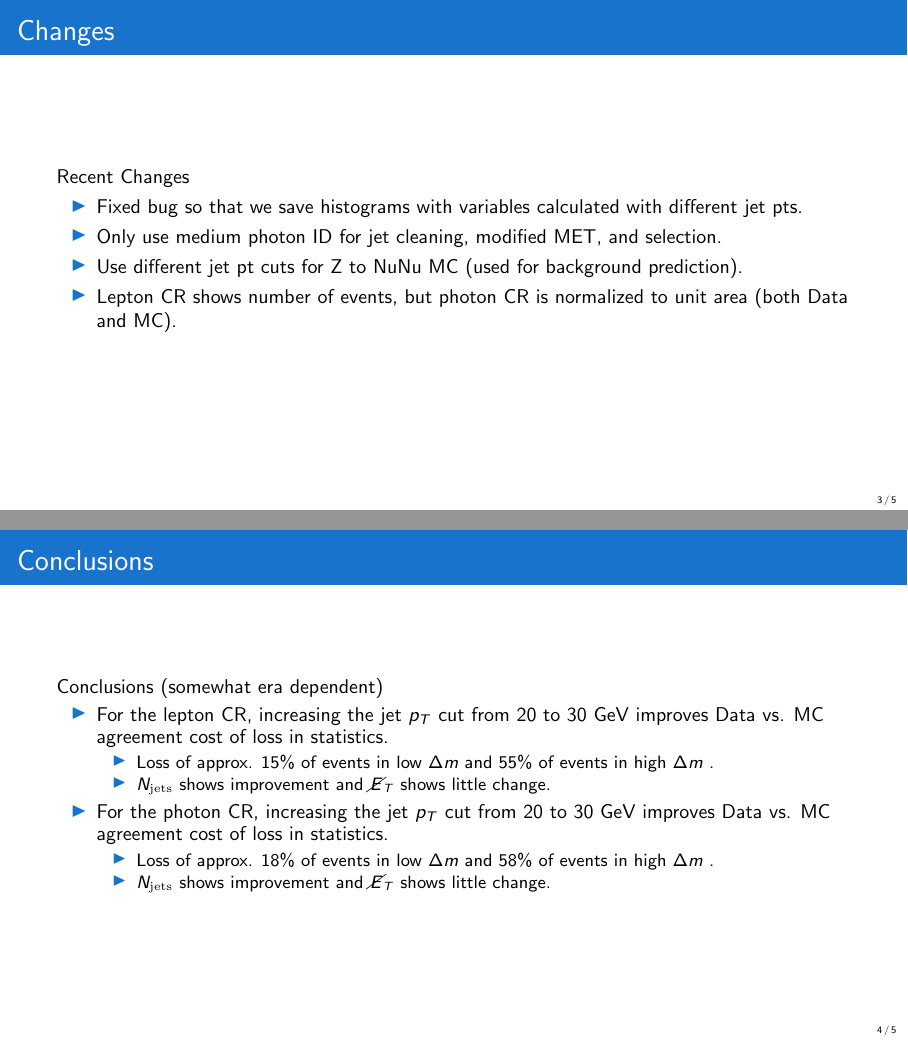
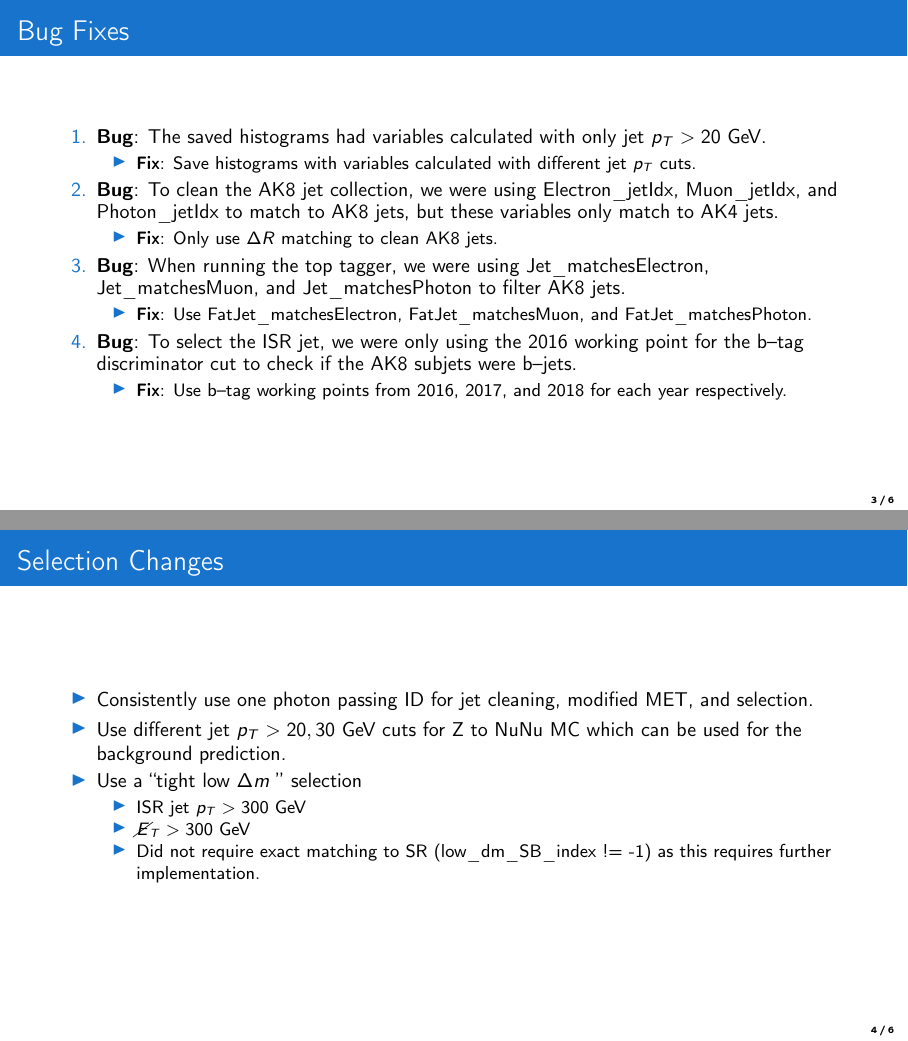
Before and after one commit to caleb-james-smith/LatexSlides, LaTeX slides (stack_plots.tex): pages 3 and 4 of 5 before the commit and pages 3 and 4 of 6 after it, joined at a grey line. Compiled offline with pdfLaTeX.

Commit message:
bug fixes and conclusions in slides

```diff
--- a/stack_plots.tex
+++ b/stack_plots.tex
@@ -6,6 +6,7 @@
 \usepackage[absolute,overlay]{textpos}
 \usepackage{graphicx}
 \usepackage{cancel}
+\usepackage[T1]{fontenc}
 
 \def\blue{\color{DodgerBlue}}
 \def\green{\color{Green}}
@@ -23,16 +24,20 @@
 \setbeamertemplate{navigation symbols}{}
 \setbeamertemplate{footline}[miniframes theme]
 \setbeamertemplate{footline}[page number]
-\setbeamertemplate{itemize items}[triangle]
+\setbeamertemplate{itemize items}[default]
+\setbeamertemplate{enumerate items}[default]
 
+\newcommand{\dr}{$\Delta R$~}
 \newcommand{\dm}{$\Delta m$~}
 \newcommand{\dphi}{$\Delta \phi$~}
 \newcommand{\pt}{$p_{T}$~}
 \newcommand{\texeta}{$\eta$~}
 \newcommand{\nj}{$N_\mathrm{jets}$~}
 \newcommand{\met}{$\cancel{E}_{T}$~}
-\newcommand{\lowdm}{low $\Delta m$~}
-\newcommand{\highdm}{high $\Delta m$~}
+\newcommand{\lowdm}{low~$\Delta m$~}
+\newcommand{\highdm}{high~$\Delta m$~}
+\newcommand{\bug}{\textbf{Bug}}
+\newcommand{\fix}{\textbf{Fix}}
 
 \title{Z to Invisible: Data and MC Stack Plots}
 
@@ -66,22 +71,45 @@ Data vs MC in Lepton and Photon CRs
 \end{itemize}
 \item nJets, dPhi, HT, sMET
 \begin{itemize}
-\item Jet $p_T > 20, 30, 40$ GeV requirements (tried each cut separately)
+\item Jet $p_T > 20, 30$ GeV requirements (tried each cut separately)
 \end{itemize}
 \end{itemize}
 \end{frame}
 
-\begin{frame}{Changes}
-Recent Changes
+\begin{frame}{Bug Fixes}
+\begin{enumerate}
+\item \bug: The saved histograms had variables calculated with only jet $p_{T} > 20$ GeV.
 \begin{itemize}
-\item Fixed bug so that we save histograms with variables calculated with different jet pts.
-\item Only use medium photon ID for jet cleaning, modified MET, and selection.
-\item Use different jet pt cuts for Z to NuNu MC (used for background prediction).
-\item Lepton CR shows number of events, but photon CR is normalized to unit area (both Data and MC).
+\item \fix: Save histograms with variables calculated with different jet \pt cuts.
+\end{itemize}
+\item \bug: To clean the AK8 jet collection, we were using Electron\_jetIdx, Muon\_jetIdx, and Photon\_jetIdx to match to AK8 jets, but these variables only match to AK4 jets.
+\begin{itemize}
+\item \fix: Only use \dr matching to clean AK8 jets.
+\end{itemize}
+\item \bug: When running the top tagger, we were using Jet\_matchesElectron, Jet\_matchesMuon, and Jet\_matchesPhoton to filter AK8 jets.
+\begin{itemize}
+\item \fix: Use FatJet\_matchesElectron, FatJet\_matchesMuon, and FatJet\_matchesPhoton.
+\end{itemize}
+\item \bug: To select the ISR jet, we were only using the 2016 working point for the b--tag discriminator cut to check if the AK8 subjets were b--jets.
+\begin{itemize}
+\item \fix: Use b--tag working points from 2016, 2017, and 2018 for each year respectively.
+\end{itemize}
+\end{enumerate}
+\end{frame}
+
+\begin{frame}{Selection Changes}
+\begin{itemize}
+\item Consistently use one photon passing ID for jet cleaning, modified MET, and selection.
+\item Use different jet $p_T > 20, 30$ GeV cuts for Z to NuNu MC which can be used for the background prediction.
+\item Use a ``tight \lowdm'' selection
+\begin{itemize}
+\item ISR jet $p_{T} > 300$ GeV
+\item $\cancel{E}_{T} > 300$ GeV
+\item Did not require exact matching to SR (low\_dm\_SB\_index != -1) as this requires further implementation.
+\end{itemize}
 \end{itemize}
 \end{frame}
 
 \begin{frame}{Conclusions}
-Conclusions (somewhat era dependent)
+Photon CR: \lowdm vs. tight \lowdm
 \begin{itemize}
-\item For the lepton CR, increasing the jet \pt cut from 20 to 30 GeV improves Data vs. MC agreement cost of loss in statistics.
@@ -88,12 +119,7 @@ Conclusions (somewhat era dependent)
+Photon CR: jet $p_{T} > 20$ GeV vs. jet $p_{T} > 30$ GeV
 \begin{itemize}
-\item Loss of approx. 15\% of events in \lowdm and 55\% of events in \highdm.
-\item \nj shows improvement and \met shows little change.
-\end{itemize}
-\item For the photon CR, increasing the jet \pt cut from 20 to 30 GeV improves Data vs. MC agreement cost of loss in statistics.
-\begin{itemize}
-\item Loss of approx. 18\% of events in \lowdm and 58\% of events in \highdm.
-\item \nj shows improvement and \met shows little change.
-\end{itemize}
+\item The jet $p_{T} > 30$ GeV selection removes approx. 18\%, 58\% (\lowdm, \highdm) more Data vs. MC events compared to the jet $p_{T} > 20$ GeV selection.
+\item The jet $p_{T} > 30$ GeV selection results in improved Data vs. MC agreement (mainly in 2017 and 2018) compared to the jet $p_{T} > 20$ GeV selection.
 \end{itemize}
 \end{frame}
 
```
Also changed, not shown: stack_plots.tex (3 more changed lines).
